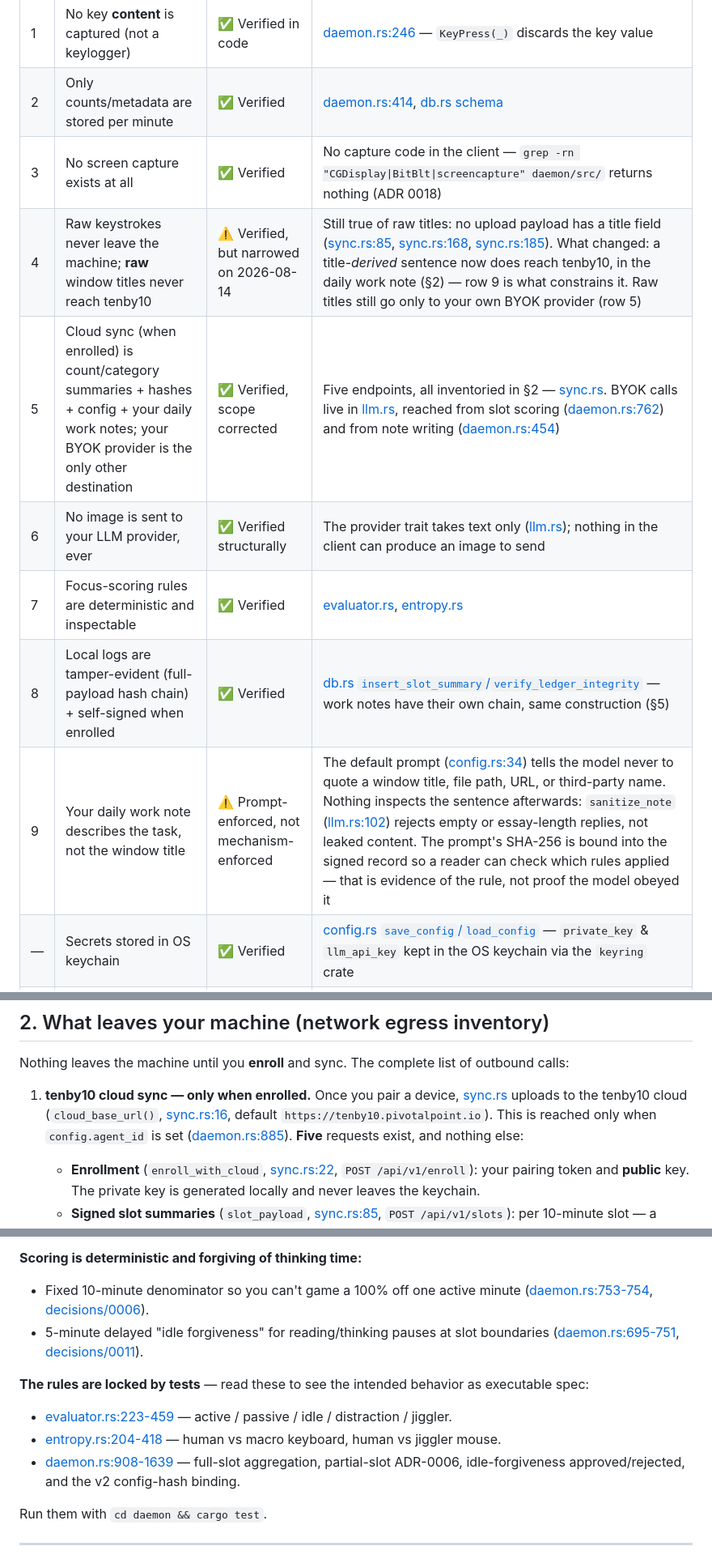
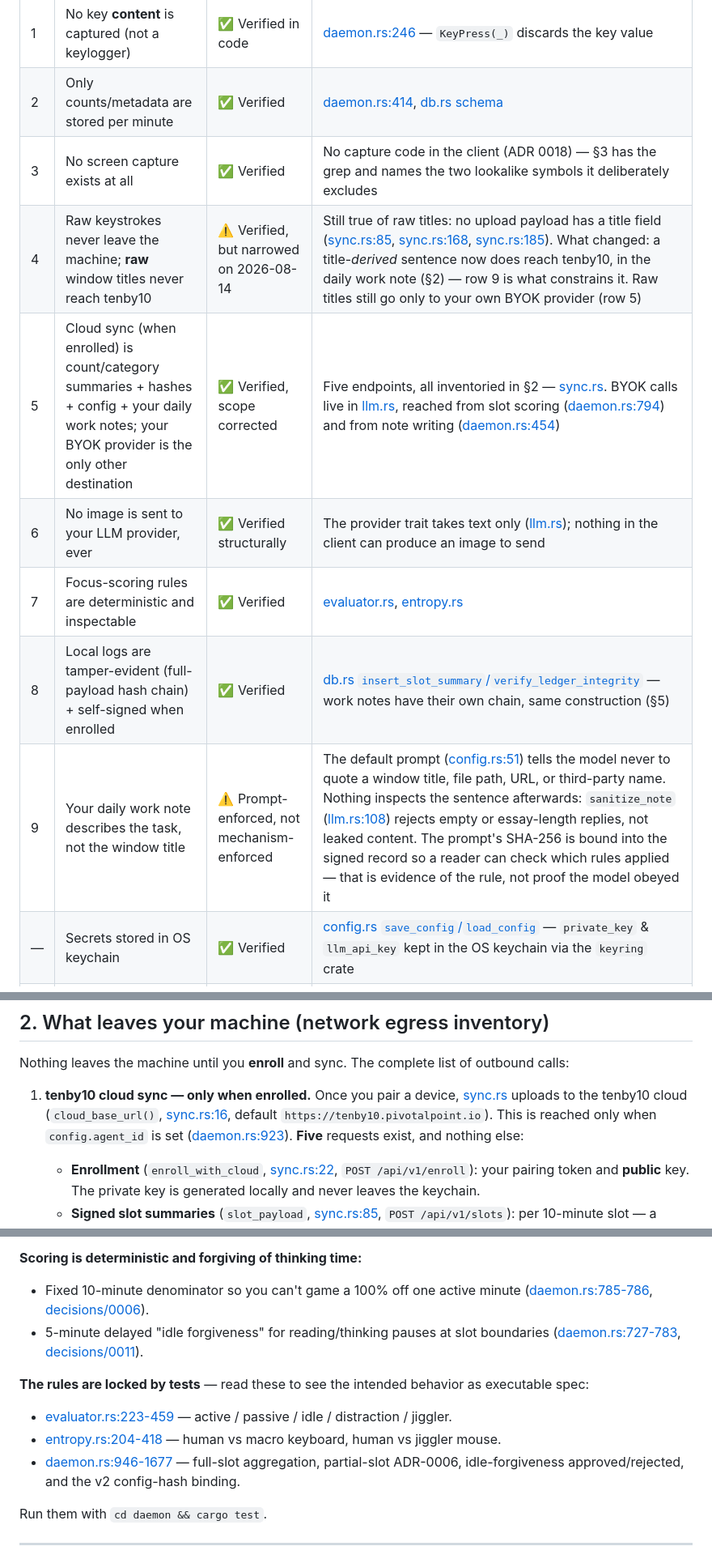
Before and after one commit to pivotalpoint-io/tenby10, a Markdown page: AUDIT.md, 3 parts joined by grey strips. Shown at 81% size. GitHub-like rendering.

```diff
--- a/AUDIT.md
+++ b/AUDIT.md
@@ -33,13 +33,13 @@ auditable; the cloud portal is not part of this repository.
 |---|-------|--------|------------------|
 | 1 | No key **content** is captured (not a keylogger) | ✅ Verified in code | [daemon.rs:246](daemon/src/daemon.rs#L246) — `KeyPress(_)` discards the key value |
 | 2 | Only counts/metadata are stored per minute | ✅ Verified | [daemon.rs:414](daemon/src/daemon.rs#L414), [db.rs schema](daemon/src/db.rs) |
-| 3 | No screen capture exists at all | ✅ Verified | No capture code in the client — `grep -rn "CGDisplay\|BitBlt\|screencapture" daemon/src/` returns nothing (ADR 0018) |
+| 3 | No screen capture exists at all | ✅ Verified | No capture code in the client (ADR 0018) — §3 has the grep and names the two lookalike symbols it deliberately excludes |
 | 4 | Raw keystrokes never leave the machine; **raw** window titles never reach tenby10 | ⚠️ Verified, but narrowed on 2026-08-14 | Still true of raw titles: no upload payload has a title field ([sync.rs:85](daemon/src/sync.rs#L85), [sync.rs:168](daemon/src/sync.rs#L168), [sync.rs:185](daemon/src/sync.rs#L185)). What changed: a title-*derived* sentence now does reach tenby10, in the daily work note (§2) — row 9 is what constrains it. Raw titles still go only to your own BYOK provider (row 5) |
-| 5 | Cloud sync (when enrolled) is count/category summaries + hashes + config + your daily work notes; your BYOK provider is the only other destination | ✅ Verified, scope corrected | Five endpoints, all inventoried in §2 — [sync.rs](daemon/src/sync.rs). BYOK calls live in [llm.rs](daemon/src/llm.rs), reached from slot scoring ([daemon.rs:762](daemon/src/daemon.rs#L762)) and from note writing ([daemon.rs:454](daemon/src/daemon.rs#L454)) |
+| 5 | Cloud sync (when enrolled) is count/category summaries + hashes + config + your daily work notes; your BYOK provider is the only other destination | ✅ Verified, scope corrected | Five endpoints, all inventoried in §2 — [sync.rs](daemon/src/sync.rs). BYOK calls live in [llm.rs](daemon/src/llm.rs), reached from slot scoring ([daemon.rs:794](daemon/src/daemon.rs#L794)) and from note writing ([daemon.rs:454](daemon/src/daemon.rs#L454)) |
 | 6 | No image is sent to your LLM provider, ever | ✅ Verified structurally | The provider trait takes text only ([llm.rs](daemon/src/llm.rs)); nothing in the client can produce an image to send |
 | 7 | Focus-scoring rules are deterministic and inspectable | ✅ Verified | [evaluator.rs](daemon/src/evaluator.rs), [entropy.rs](daemon/src/entropy.rs) |
 | 8 | Local logs are tamper-evident (full-payload hash chain) + self-signed when enrolled | ✅ Verified | [db.rs `insert_slot_summary`/`verify_ledger_integrity`](daemon/src/db.rs) — work notes have their own chain, same construction (§5) |
-| 9 | Your daily work note describes the task, not the window title | ⚠️ Prompt-enforced, not mechanism-enforced | The default prompt ([config.rs:34](daemon/src/config.rs#L34)) tells the model never to quote a window title, file path, URL, or third-party name. Nothing inspects the sentence afterwards: `sanitize_note` ([llm.rs:102](daemon/src/llm.rs#L102)) rejects empty or essay-length replies, not leaked content. The prompt's SHA-256 is bound into the signed record so a reader can check which rules applied — that is evidence of the rule, not proof the model obeyed it |
+| 9 | Your daily work note describes the task, not the window title | ⚠️ Prompt-enforced, not mechanism-enforced | The default prompt ([config.rs:51](daemon/src/config.rs#L51)) tells the model never to quote a window title, file path, URL, or third-party name. Nothing inspects the sentence afterwards: `sanitize_note` ([llm.rs:108](daemon/src/llm.rs#L108)) rejects empty or essay-length replies, not leaked content. The prompt's SHA-256 is bound into the signed record so a reader can check which rules applied — that is evidence of the rule, not proof the model obeyed it |
 | — | Secrets stored in OS keychain | ✅ Verified | [config.rs `save_config`/`load_config`](daemon/src/config.rs) — `private_key` & `llm_api_key` kept in the OS keychain via the `keyring` crate |
 | — | Local dashboard makes no third-party calls | ✅ Verified | [dashboard.rs](daemon/src/dashboard.rs) — Outfit font embedded as a data URI; no CDN `<link>` |
 | — | The installed app opens **no listening port** | ✅ Verified | The dashboard renders in-app over Tauri IPC. The loopback HTTP server is a debug-only escape hatch for the standalone `daemon` binary, off unless `TENBY10_DEBUG_HTTP` is set — [env.rs `debug_http_enabled`](daemon/src/env.rs) |
@@ -112,7 +112,7 @@ Nothing leaves the machine until you **enroll** and sync. The complete list of o
 1. **tenby10 cloud sync — only when enrolled.** Once you pair a device,
    [sync.rs](daemon/src/sync.rs) uploads to the tenby10 cloud (`cloud_base_url()`,
    [sync.rs:16](daemon/src/sync.rs#L16), default `https://tenby10.pivotalpoint.io`). This is reached
-   only when `config.agent_id` is set ([daemon.rs:885](daemon/src/daemon.rs#L885)). **Five** requests
+   only when `config.agent_id` is set ([daemon.rs:923](daemon/src/daemon.rs#L923)). **Five** requests
    exist, and nothing else:
    - **Enrollment** (`enroll_with_cloud`, [sync.rs:22](daemon/src/sync.rs#L22), `POST /api/v1/enroll`):
      your pairing token and **public** key. The private key is generated locally and never leaves the
@@ -263,14 +273,14 @@ and bias toward never flagging a real person:
 
 **Scoring is deterministic and forgiving of thinking time:**
 - Fixed 10-minute denominator so you can't game a 100% off one active minute
-  ([daemon.rs:753-754](daemon/src/daemon.rs#L753), [decisions/0006](../decisions/0006-focus-score-fixed-denominator.md)).
+  ([daemon.rs:785-786](daemon/src/daemon.rs#L785), [decisions/0006](../decisions/0006-focus-score-fixed-denominator.md)).
 - 5-minute delayed "idle forgiveness" for reading/thinking pauses at slot boundaries
-  ([daemon.rs:695-751](daemon/src/daemon.rs#L695), [decisions/0011](../decisions/0011-contextual-idle-forgiveness.md)).
+  ([daemon.rs:727-783](daemon/src/daemon.rs#L727), [decisions/0011](../decisions/0011-contextual-idle-forgiveness.md)).
 
 **The rules are locked by tests** — read these to see the intended behavior as executable spec:
 - [evaluator.rs:223-459](daemon/src/evaluator.rs#L223) — active / passive / idle / distraction / jiggler.
 - [entropy.rs:204-418](daemon/src/entropy.rs#L204) — human vs macro keyboard, human vs jiggler mouse.
-- [daemon.rs:908-1639](daemon/src/daemon.rs#L908) — full-slot aggregation, partial-slot ADR-0006,
+- [daemon.rs:946-1677](daemon/src/daemon.rs#L946) — full-slot aggregation, partial-slot ADR-0006,
   idle-forgiveness approved/rejected, and the v2 config-hash binding.
 
 Run them with `cd daemon && cargo test`.
```
Also changed, not shown: other parts of AUDIT.md (+39 -20 lines).
